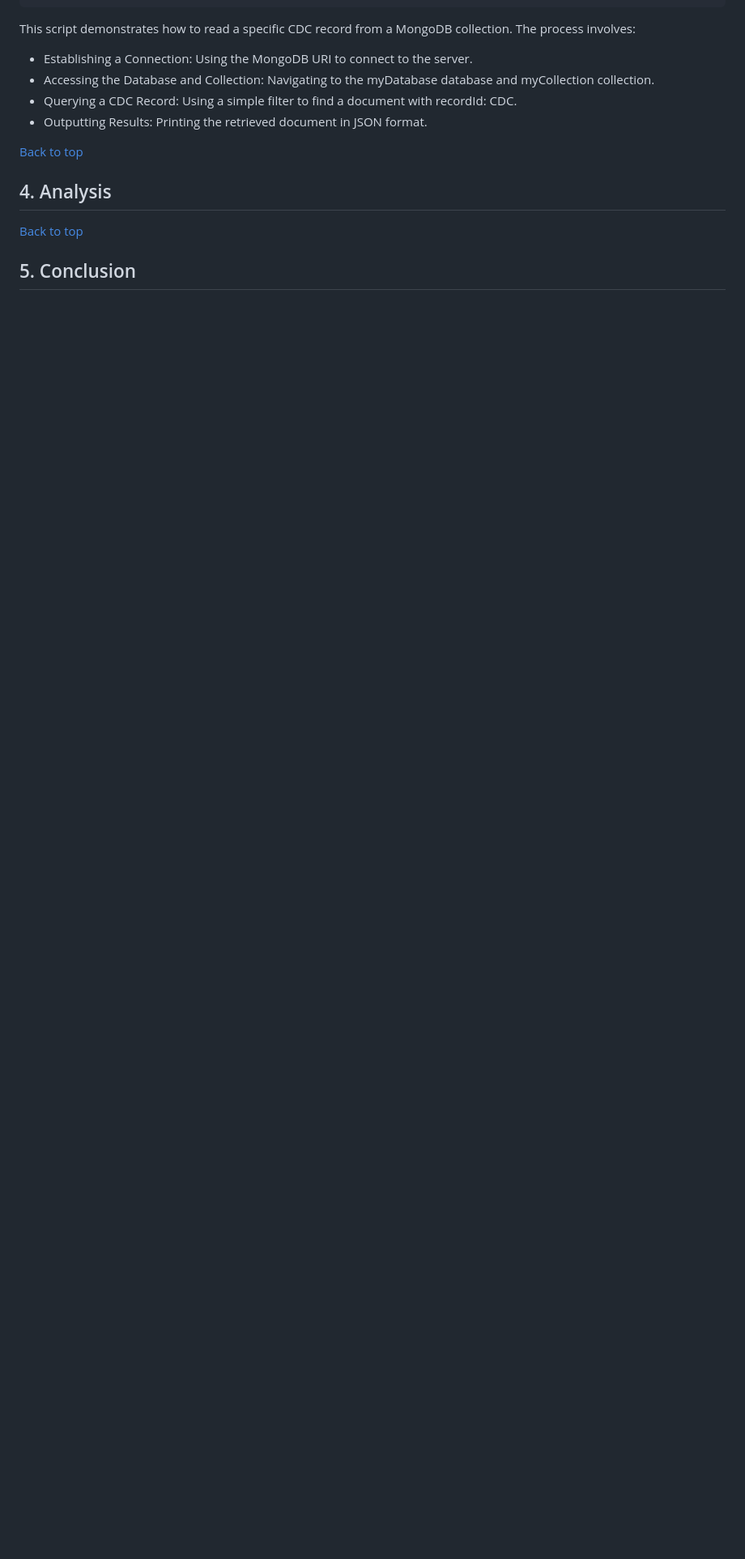
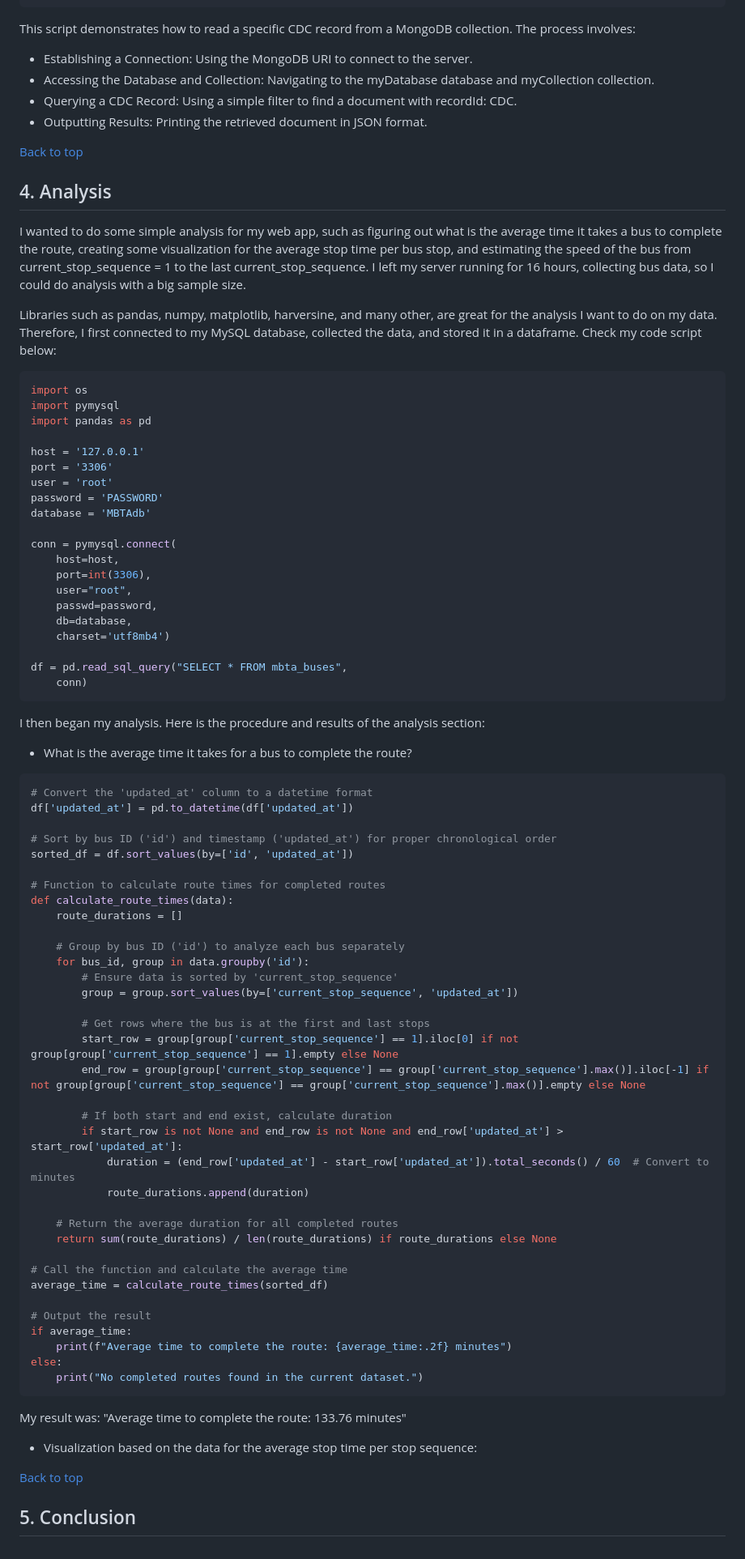
Before and after one commit to npedraza09/Transit-Data-Application, a Markdown page: index.md, the part around the change. Shown at 81% size. GitHub-like rendering; blank space fills up the shorter version.

````diff
--- a/index.md
+++ b/index.md
@@ -760,6 +760,79 @@ This script demonstrates how to read a specific CDC record from a MongoDB collec
 <a class="anchor" id="Analysis"></a>
 ## 4. Analysis
 
+I wanted to do some simple analysis for my web app, such as figuring out what is the average time it takes a bus to complete the route, creating some visualization for the average stop time per bus stop, and estimating the speed of the bus from current_stop_sequence = 1 to the last current_stop_sequence. I left my server running for 16 hours, collecting bus data, so I could do analysis with a big sample size.
+
+Libraries such as pandas, numpy, matplotlib, harversine, and many other, are great for the analysis I want to do on my data. Therefore, I first connected to my MySQL database, collected the data, and stored it in a dataframe. Check my code script below:
+
+```python
+import os
+import pymysql
+import pandas as pd
+
+host = '127.0.0.1'
+port = '3306'
+user = 'root'
+password = 'PASSWORD'
+database = 'MBTAdb'
+
+conn = pymysql.connect(
+    host=host,
+    port=int(3306),
+    user="root",
+    passwd=password,
+    db=database,
+    charset='utf8mb4')
+
+df = pd.read_sql_query("SELECT * FROM mbta_buses",
+    conn)
+```
+
+I then began my analysis. Here is the procedure and results of the analysis section:
+
+* What is the average time it takes for a bus to complete the route?
+
+```python
+# Convert the 'updated_at' column to a datetime format
+df['updated_at'] = pd.to_datetime(df['updated_at'])
+
+# Sort by bus ID ('id') and timestamp ('updated_at') for proper chronological order
+sorted_df = df.sort_values(by=['id', 'updated_at'])
+
+# Function to calculate route times for completed routes
+def calculate_route_times(data):
+    route_durations = []
+
+    # Group by bus ID ('id') to analyze each bus separately
+    for bus_id, group in data.groupby('id'):
+        # Ensure data is sorted by 'current_stop_sequence'
+        group = group.sort_values(by=['current_stop_sequence', 'updated_at'])
+
+        # Get rows where the bus is at the first and last stops
+        start_row = group[group['current_stop_sequence'] == 1].iloc[0] if not group[group['current_stop_sequence'] == 1].empty else None
+        end_row = group[group['current_stop_sequence'] == group['current_stop_sequence'].max()].iloc[-1] if not group[group['current_stop_sequence'] == group['current_stop_sequence'].max()].empty else None
+
+        # If both start and end exist, calculate duration
+        if start_row is not None and end_row is not None and end_row['updated_at'] > start_row['updated_at']:
+            duration = (end_row['updated_at'] - start_row['updated_at']).total_seconds() / 60  # Convert to minutes
+            route_durations.append(duration)
+
+    # Return the average duration for all completed routes
+    return sum(route_durations) / len(route_durations) if route_durations else None
+
+# Call the function and calculate the average time
+average_time = calculate_route_times(sorted_df)
+
+# Output the result
+if average_time:
+    print(f"Average time to complete the route: {average_time:.2f} minutes")
+else:
+    print("No completed routes found in the current dataset.")
+```
+My result was: "Average time to complete the route: 133.76 minutes"
+
+
+* Visualization based on the data for the average stop time per stop sequence:
+
 
 
 
````
